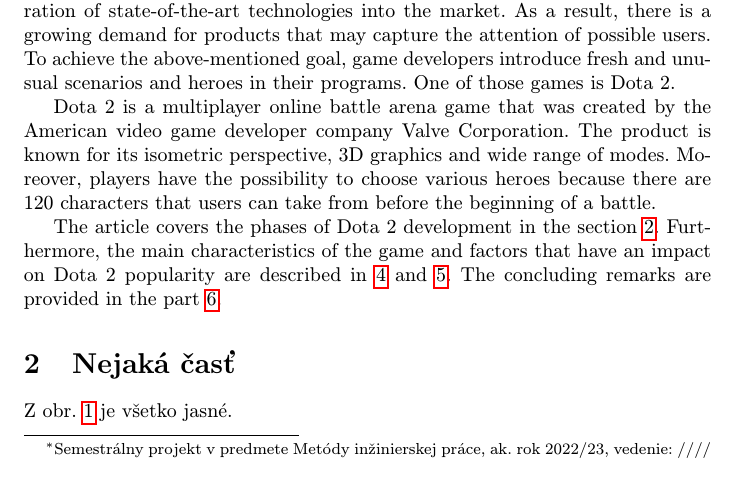
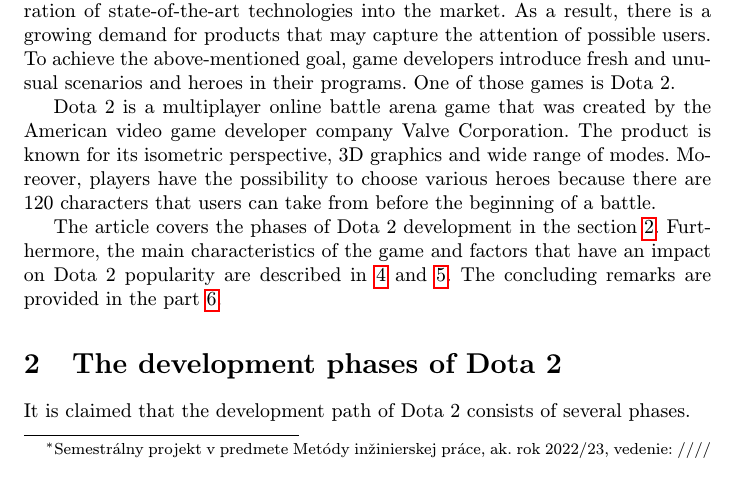
Before and after one commit to Christina-SD/MIP, a LaTeX paper (clanok.tex): part of page 1 of 3, cut so that both start at the same text. Compiled offline with pdfLaTeX.

Commit message:
Add development phases 1

```diff
--- a/clanok.tex
+++ b/clanok.tex
@@ -44,10 +44,10 @@
 
 Dota 2 is a multiplayer online battle arena game that was created by the American video game developer company Valve Corporation. The product is known for its isometric perspective, 3D graphics and wide range of modes. Moreover, players have the possibility to choose various heroes because there are 120 characters that users can take from before the beginning of a battle.
 
-The article covers the phases of Dota 2 development in the section~\ref{nejaka}. Furthermore, the main characteristics of the game and factors that have an impact on Dota 2 popularity are described in~\ref{dolezita} and~\ref{dolezitejsia}. The concluding remarks are provided in the part~\ref{zaver}.
+The article covers the phases of Dota 2 development in the section~\ref{The development phases of Dota 2}. Furthermore, the main characteristics of the game and factors that have an impact on Dota 2 popularity are described in~\ref{dolezita} and~\ref{dolezitejsia}. The concluding remarks are provided in the part~\ref{zaver}.
 
 
 
-\section{Nejaká časť} \label{nejaka}
+\section{The development phases of Dota 2} \label{The development phases of Dota 2}
+It is claimed that the development path of Dota 2 consists of several phases.
 
-Z obr.~\ref{f:rozhod} je všetko jasné.
```
Also changed, not shown: clanok.tex (10 more changed lines).
